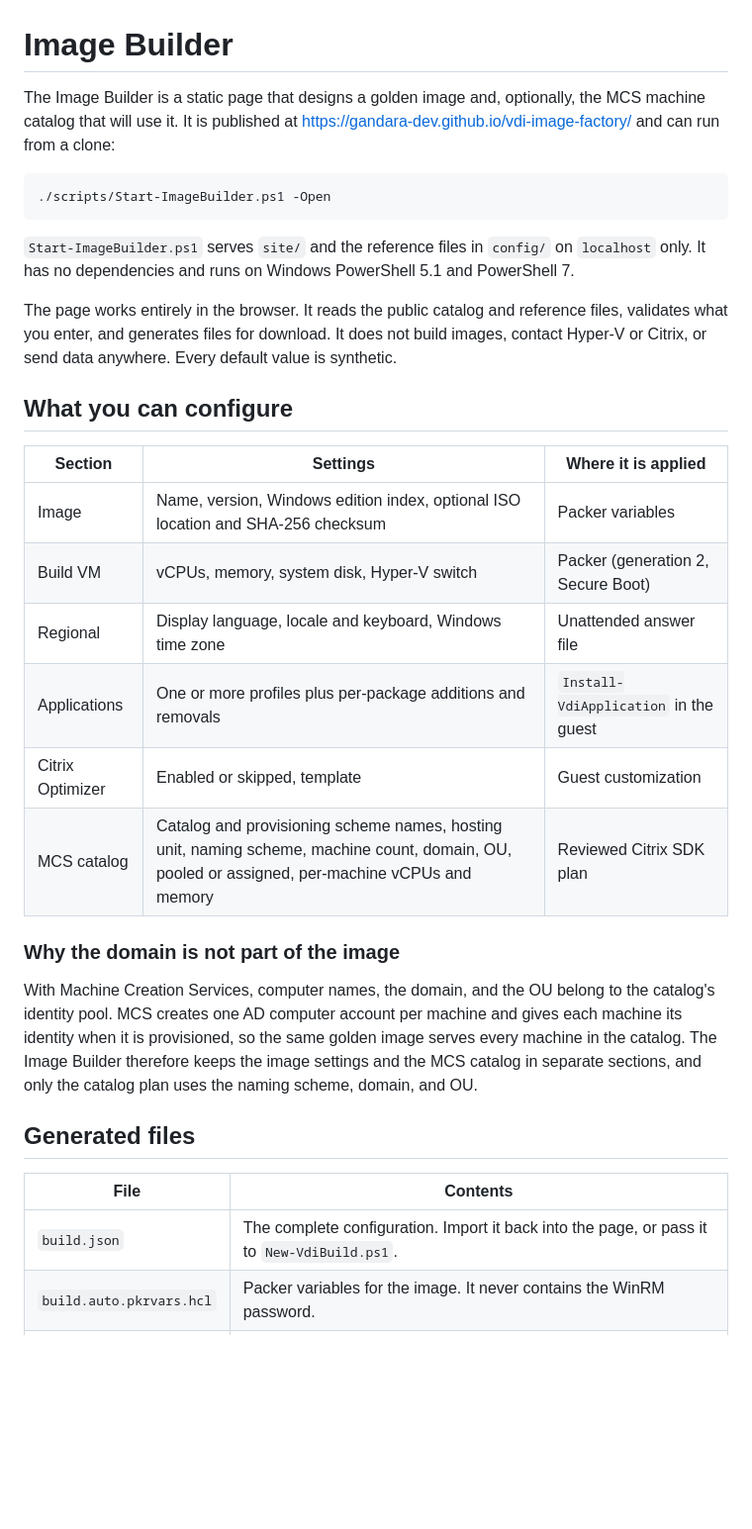
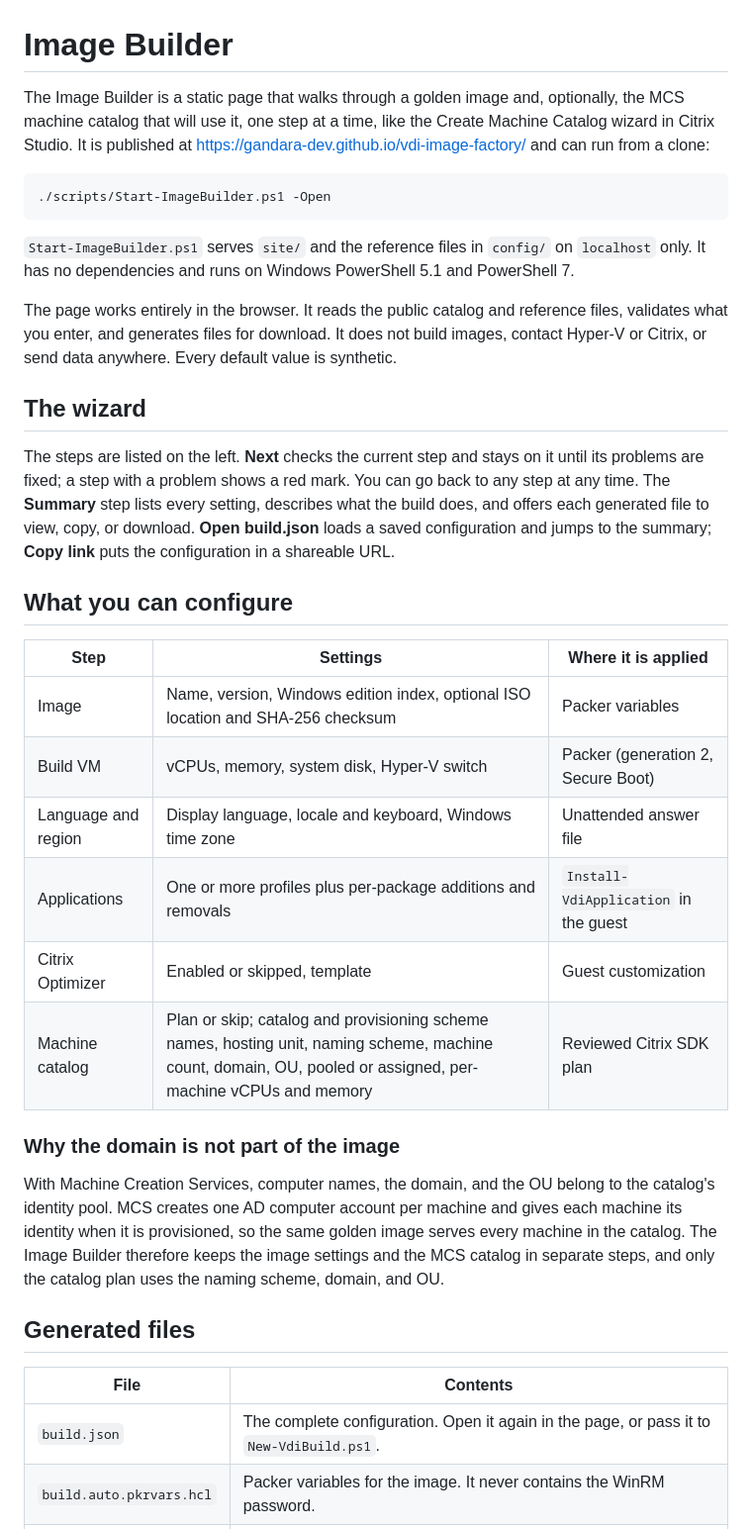
Before and after one commit to gandara-dev/vdi-image-factory, a Markdown page: docs/image-builder.md, the part around the change. Shown: that part at 99% size. Rendered like a GitHub page; blank space fills up the shorter version.

````diff
--- a/docs/image-builder.md
+++ b/docs/image-builder.md
@@ -1,7 +1,8 @@
 # Image Builder
 
-The Image Builder is a static page that designs a golden image and, optionally,
-the MCS machine catalog that will use it. It is published at
+The Image Builder is a static page that walks through a golden image and,
+optionally, the MCS machine catalog that will use it, one step at a time, like
+the Create Machine Catalog wizard in Citrix Studio. It is published at
 <https://gandara-dev.github.io/vdi-image-factory/> and can run from a clone:
 
 ```powershell
@@ -17,16 +18,25 @@ reference files, validates what you enter, and generates files for download. It
 does not build images, contact Hyper-V or Citrix, or send data anywhere. Every
 default value is synthetic.
 
+## The wizard
+
+The steps are listed on the left. **Next** checks the current step and stays
+on it until its problems are fixed; a step with a problem shows a red mark.
+You can go back to any step at any time. The **Summary** step lists every
+setting, describes what the build does, and offers each generated file to
+view, copy, or download. **Open build.json** loads a saved configuration and
+jumps to the summary; **Copy link** puts the configuration in a shareable URL.
+
 ## What you can configure
 
-| Section | Settings | Where it is applied |
+| Step | Settings | Where it is applied |
 |---|---|---|
 | Image | Name, version, Windows edition index, optional ISO location and SHA-256 checksum | Packer variables |
 | Build VM | vCPUs, memory, system disk, Hyper-V switch | Packer (generation 2, Secure Boot) |
-| Regional | Display language, locale and keyboard, Windows time zone | Unattended answer file |
+| Language and region | Display language, locale and keyboard, Windows time zone | Unattended answer file |
 | Applications | One or more profiles plus per-package additions and removals | `Install-VdiApplication` in the guest |
 | Citrix Optimizer | Enabled or skipped, template | Guest customization |
-| MCS catalog | Catalog and provisioning scheme names, hosting unit, naming scheme, machine count, domain, OU, pooled or assigned, per-machine vCPUs and memory | Reviewed Citrix SDK plan |
+| Machine catalog | Plan or skip; catalog and provisioning scheme names, hosting unit, naming scheme, machine count, domain, OU, pooled or assigned, per-machine vCPUs and memory | Reviewed Citrix SDK plan |
 
 ### Why the domain is not part of the image
 
@@ -34,14 +44,14 @@ With Machine Creation Services, computer names, the domain, and the OU belong
 to the catalog's identity pool. MCS creates one AD computer account per machine
 and gives each machine its identity when it is provisioned, so the same golden
 image serves every machine in the catalog. The Image Builder therefore keeps
-the image settings and the MCS catalog in separate sections, and only the
+the image settings and the MCS catalog in separate steps, and only the
 catalog plan uses the naming scheme, domain, and OU.
 
 ## Generated files
 
 | File | Contents |
 |---|---|
-| `build.json` | The complete configuration. Import it back into the page, or pass it to `New-VdiBuild.ps1`. |
+| `build.json` | The complete configuration. Open it again in the page, or pass it to `New-VdiBuild.ps1`. |
 | `build.auto.pkrvars.hcl` | Packer variables for the image. It never contains the WinRM password. |
 | `mcs-catalog-plan.ps1` | Citrix SDK commands that create the identity pool, provisioning scheme, broker catalog, AD accounts, and VMs, then register the machines. |
 | `commands.ps1` | The commands to validate, simulate, and build from the downloaded files. |
````
Also changed, not shown: CHANGELOG.md (+11 -0 lines), README.md (+2 -2 lines), docs/image-builder.jpg, 5 other files.
